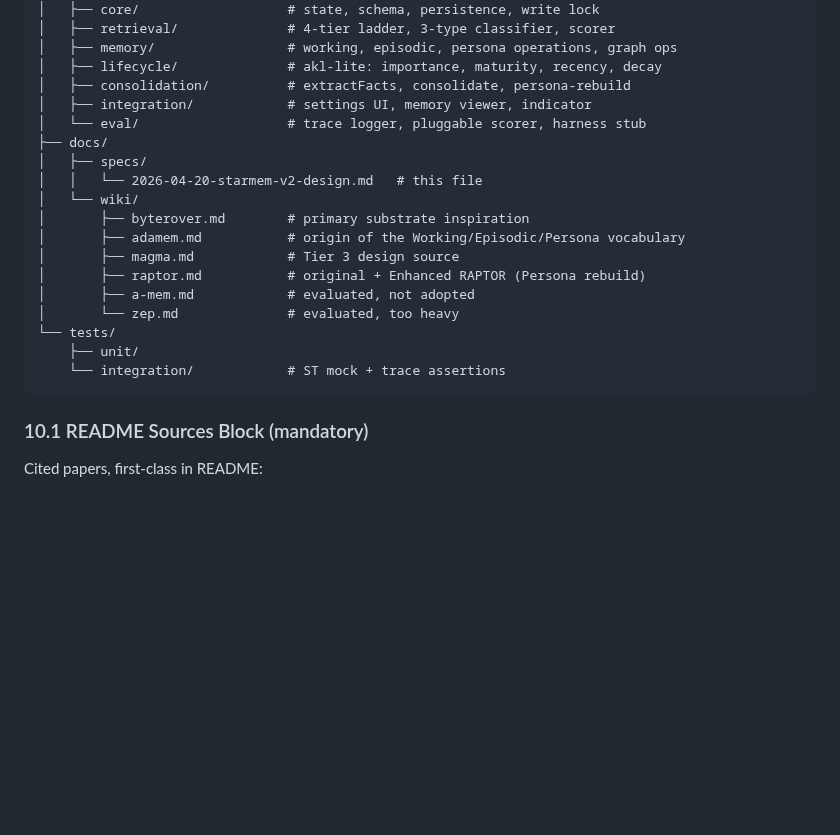
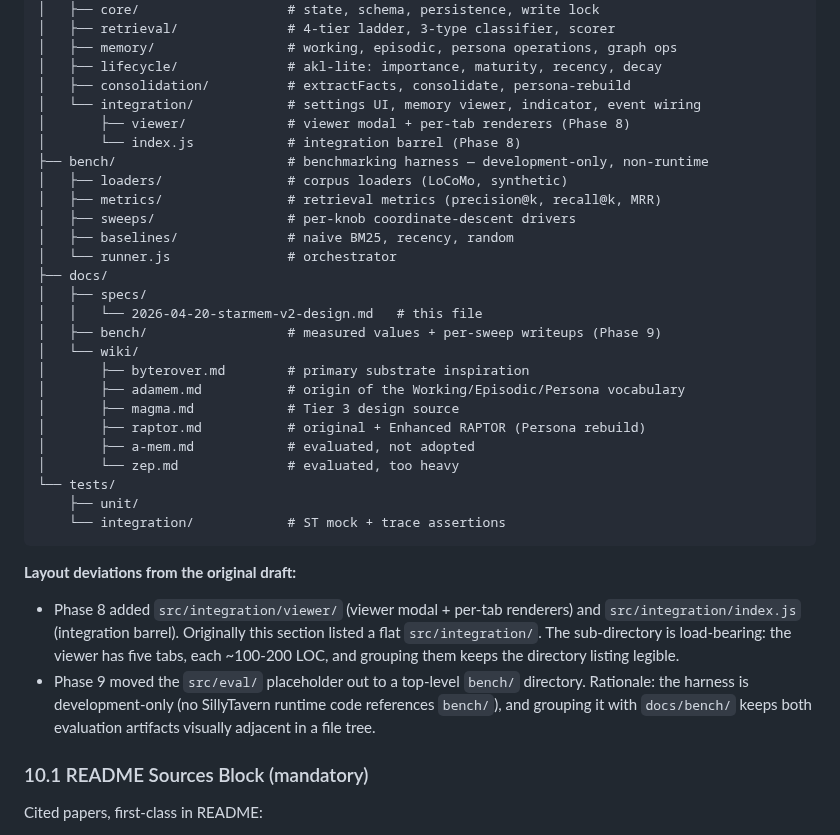
Before and after one commit to EvaL3n4/SillyTavern-STARmem, a Markdown page: docs/specs/2026-04-20-starmem-v2-design.md, the part around the change. Drawn GitHub-style; blank space fills up the shorter version.

Commit message:
docs(spec): amend §10 module layout for Phase 8 + 9 deviations
Two amendments:
- Phase 8: src/integration/ sub-directory (viewer/) and barrel (index.js).
  Viewer has five tabs grouped for directory legibility.
- Phase 9: bench/ at the repo root, not src/eval/. Harness is
  development-only, non-runtime; groups with docs/bench/ artifacts.

Spec text (§10 tree block + deviation note appended) now matches the
as-shipped layout through Phase 9. No code changes; all 58 suites /
628 tests still green.

````diff
--- a/docs/specs/2026-04-20-starmem-v2-design.md
+++ b/docs/specs/2026-04-20-starmem-v2-design.md
@@ -322,11 +322,19 @@ STARmem/
 │   ├── memory/                 # working, episodic, persona operations, graph ops
 │   ├── lifecycle/              # akl-lite: importance, maturity, recency, decay
 │   ├── consolidation/          # extractFacts, consolidate, persona-rebuild
-│   ├── integration/            # settings UI, memory viewer, indicator
-│   └── eval/                   # trace logger, pluggable scorer, harness stub
+│   └── integration/            # settings UI, memory viewer, indicator, event wiring
+│       ├── viewer/             # viewer modal + per-tab renderers (Phase 8)
+│       └── index.js            # integration barrel (Phase 8)
+├── bench/                      # benchmarking harness — development-only, non-runtime
+│   ├── loaders/                # corpus loaders (LoCoMo, synthetic)
+│   ├── metrics/                # retrieval metrics (precision@k, recall@k, MRR)
+│   ├── sweeps/                 # per-knob coordinate-descent drivers
+│   ├── baselines/              # naive BM25, recency, random
+│   └── runner.js               # orchestrator
 ├── docs/
 │   ├── specs/
 │   │   └── 2026-04-20-starmem-v2-design.md   # this file
+│   ├── bench/                  # measured values + per-sweep writeups (Phase 9)
 │   └── wiki/
 │       ├── byterover.md        # primary substrate inspiration
 │       ├── adamem.md           # origin of the Working/Episodic/Persona vocabulary
@@ -338,6 +346,11 @@ STARmem/
     ├── unit/
     └── integration/            # ST mock + trace assertions
 ```
+
+**Layout deviations from the original draft:**
+
+- Phase 8 added `src/integration/viewer/` (viewer modal + per-tab renderers) and `src/integration/index.js` (integration barrel). Originally this section listed a flat `src/integration/`. The sub-directory is load-bearing: the viewer has five tabs, each ~100-200 LOC, and grouping them keeps the directory listing legible.
+- Phase 9 moved the `src/eval/` placeholder out to a top-level `bench/` directory. Rationale: the harness is development-only (no SillyTavern runtime code references `bench/`), and grouping it with `docs/bench/` keeps both evaluation artifacts visually adjacent in a file tree.
 
 ### 10.1 README Sources Block (mandatory)
 
````
